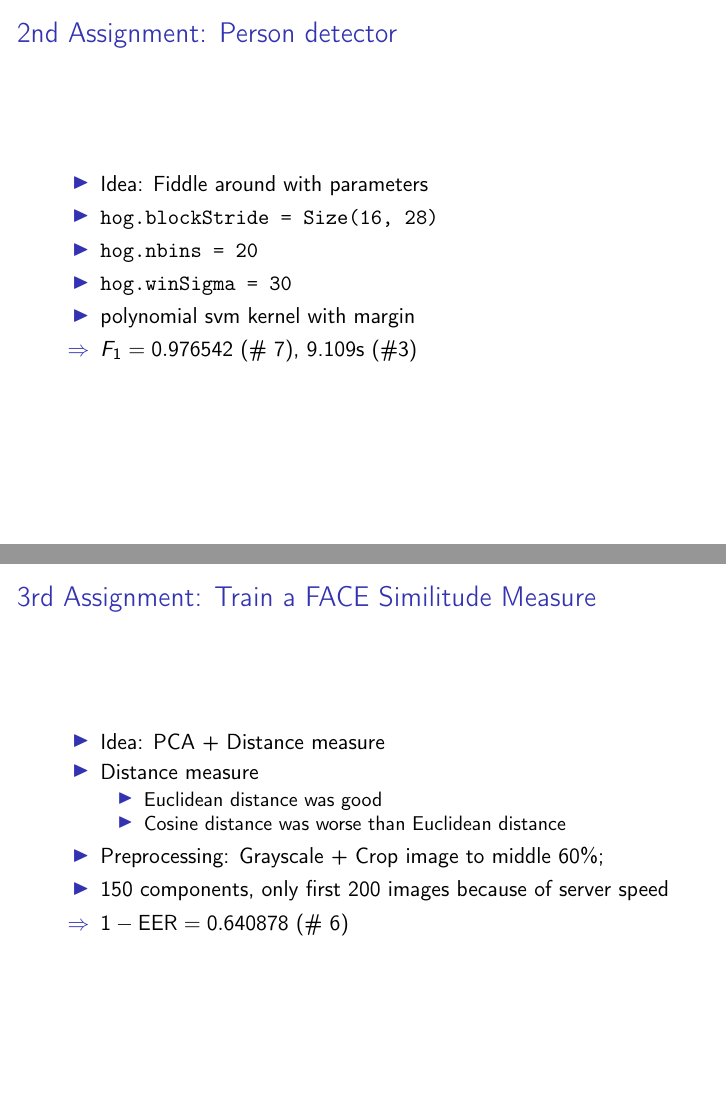
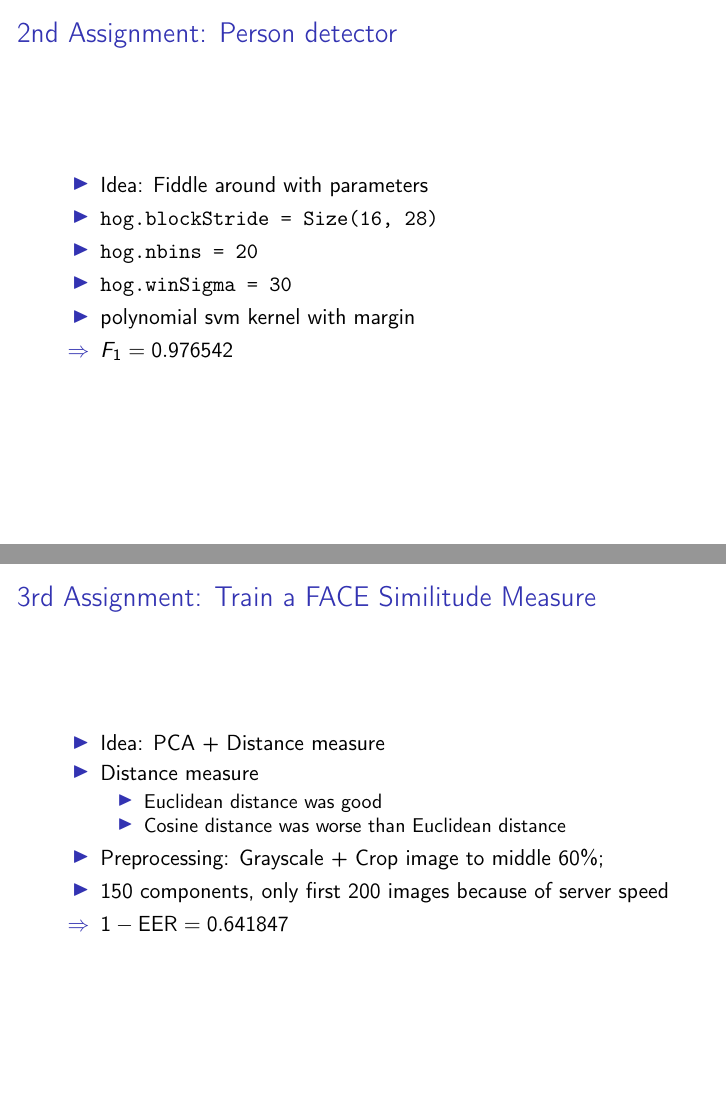
Before and after one commit to MartinThoma/cvhci-presentation, LaTeX slides (Basic.tex): pages 3 and 4 of 4, joined at a grey line. Compiled offline with pdfLaTeX.

Commit message:
udpated scores

```diff
--- a/Basic.tex
+++ b/Basic.tex
@@ -50,7 +50,7 @@
         \item \texttt{hog.nbins = 20}
         \item \texttt{hog.winSigma = 30}
         \item polynomial svm kernel with margin
-        \item[$\Rightarrow$] $F_1 = 0.976542$ (\# 7), 9.109s (\#3)
+        \item[$\Rightarrow$] $F_1 = 0.976542$
     \end{itemize}
 \end{frame}
 
@@ -64,7 +64,7 @@
         \end{itemize}
         \item Preprocessing: Grayscale + Crop image to middle 60\%;
         \item 150 components, only first 200 images because of server speed
-        \item[$\Rightarrow$] $1- \text{EER} = 0.640878$ (\# 6)
+        \item[$\Rightarrow$] $1- \text{EER} = 0.641847$
     \end{itemize}
 \end{frame}
 
```
Also changed, not shown: Basic.pdf, Basic.tex (2 more changed lines).
